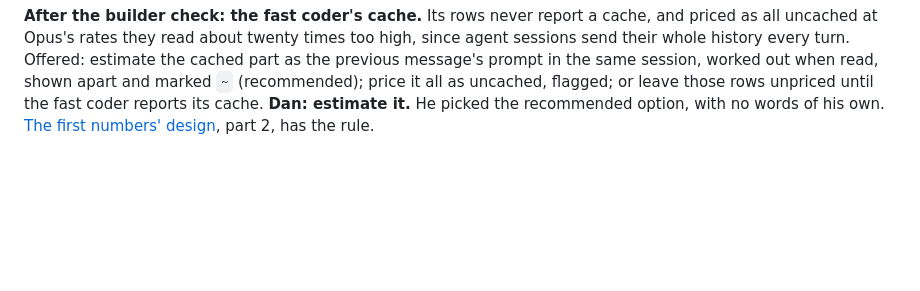
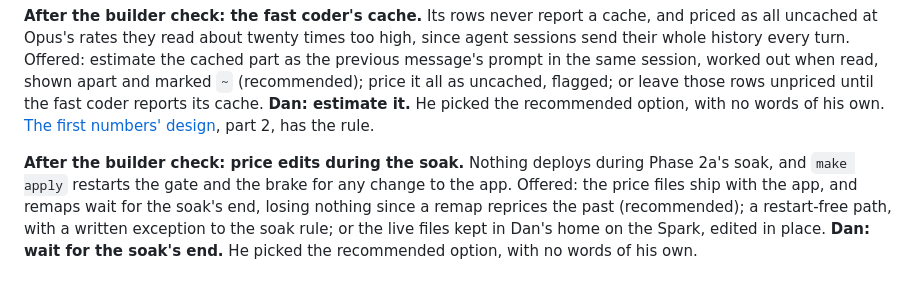
Before and after one commit to chendaniely/local-ai, a Markdown page: website/design/usage-meter-qa.md, the part around the change. GitHub-like rendering; blank space fills up the shorter version.

Commit message:
docs(plan): 🤖 the meter's price files ship with the app, and remaps wait for the soak's end
Co-Authored-By: Claude Opus 5.5 <noreply@anthropic.com>

```diff
--- a/website/design/usage-meter-qa.md
+++ b/website/design/usage-meter-qa.md
@@ -395,3 +395,10 @@ session, worked out when read, shown apart and marked `~` (recommended); price i
 flagged; or leave those rows unpriced until the fast coder reports its cache. **Dan: estimate it.** He
 picked the recommended option, with no words of his own. [The first numbers' design](usage-meter-now.md),
 part 2, has the rule.
+
+**After the builder check: price edits during the soak.** Nothing deploys during Phase 2a's soak, and
+`make apply` restarts the gate and the brake for any change to the app. Offered: the price files ship
+with the app, and remaps wait for the soak's end, losing nothing since a remap reprices the past
+(recommended); a restart-free path, with a written exception to the soak rule; or the live files kept
+in Dan's home on the Spark, edited in place. **Dan: wait for the soak's end.** He picked the
+recommended option, with no words of his own.
```
Also changed, not shown: website/design/usage-meter-now.md (+8 -4 lines).
